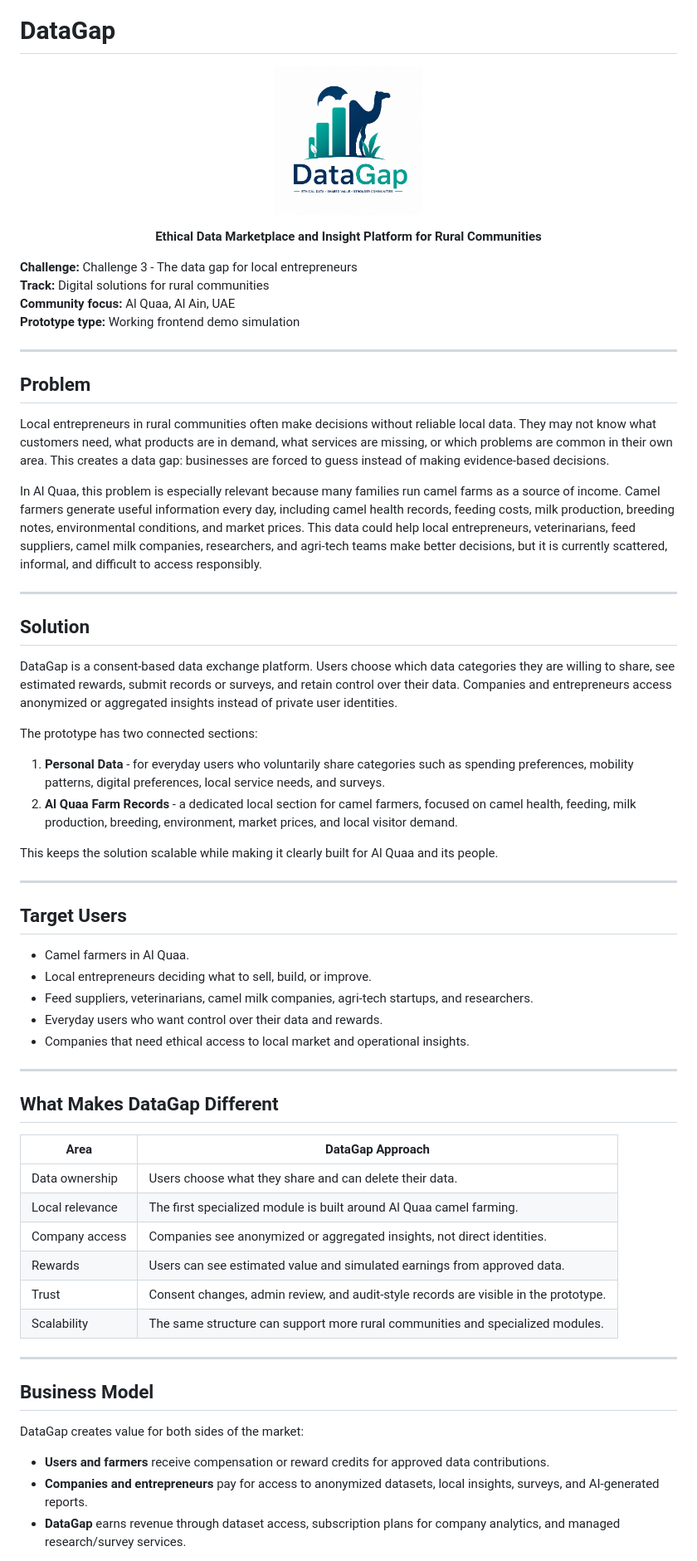
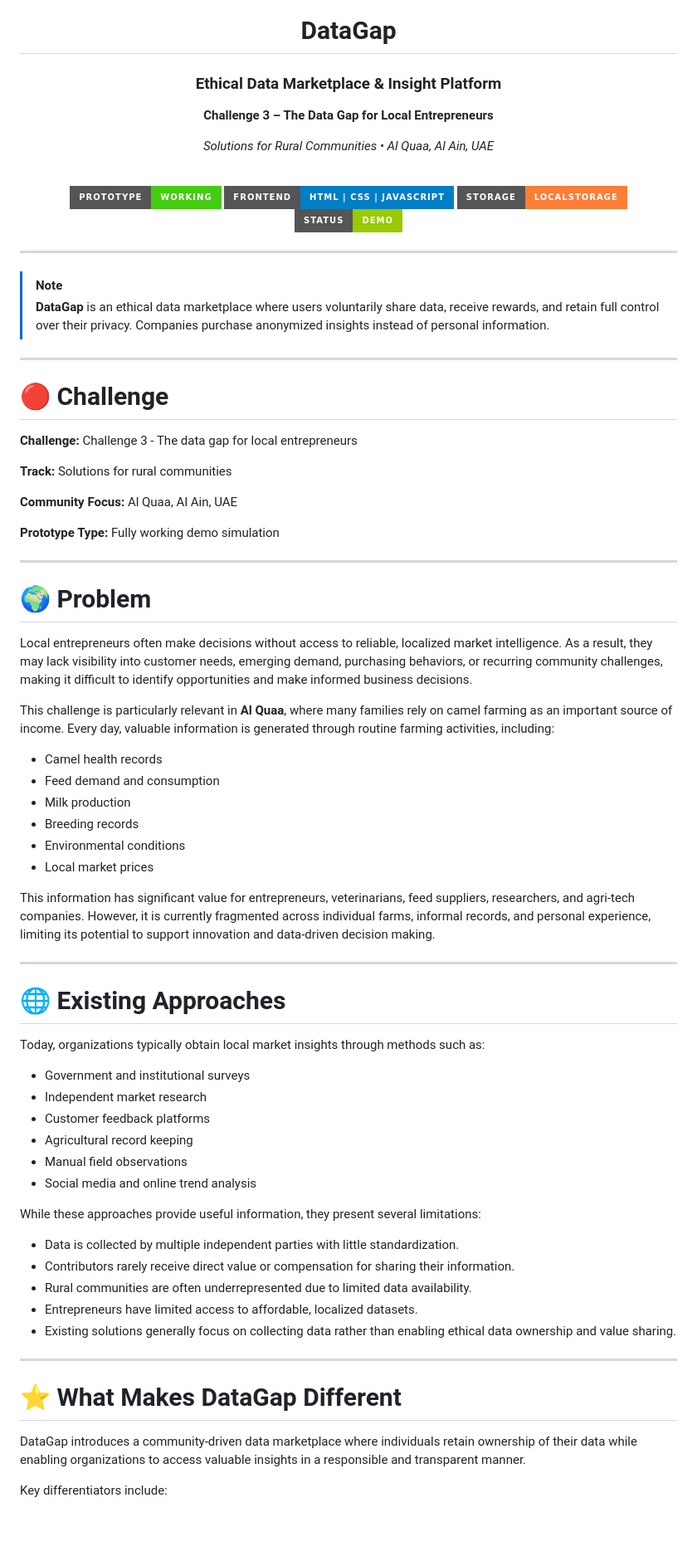
Before and after one commit to MV-Inspire/datagap, a Markdown page: README.md, the part around one of its changes. Shown at 83% size. Rendered like a GitHub page; badges without logos; blank space fills up the shorter version.

```diff
--- a/README.md
+++ b/README.md
@@ -1,69 +5,80 @@
 # DataGap
 
-<p align="center">
-  <img src="assets/Logo.png" alt="DataGap Logo" width="180">
-</p>
+### Ethical Data Marketplace & Insight Platform
 
-<p align="center">
-  <strong>Ethical Data Marketplace and Insight Platform for Rural Communities</strong>
-</p>
+**Challenge 3 – The Data Gap for Local Entrepreneurs**
 
-**Challenge:** Challenge 3 - The data gap for local entrepreneurs
-**Track:** Digital solutions for rural communities
-**Community focus:** Al Quaa, Al Ain, UAE
-**Prototype type:** Working frontend demo simulation
+*Solutions for Rural Communities • Al Quaa, Al Ain, UAE*
+
+<br>
+
+![Prototype](https://img.shields.io/badge/Prototype-Working-success?style=for-the-badge)
+![Frontend](https://img.shields.io/badge/Frontend-HTML%20%7C%20CSS%20%7C%20JavaScript-blue?style=for-the-badge)
+![Storage](https://img.shields.io/badge/Storage-localStorage-orange?style=for-the-badge)
+![Status](https://img.shields.io/badge/Status-Demo-green?style=for-the-badge)
+
+</div>
 
 ---
 
-## Problem
-
-Local entrepreneurs in rural communities often make decisions without reliable local data. They may not know what customers need, what products are in demand, what services are missing, or which problems are common in their own area. This creates a data gap: businesses are forced to guess instead of making evidence-based decisions.
-
-In Al Quaa, this problem is especially relevant because many families run camel farms as a source of income. Camel farmers generate useful information every day, including camel health records, feeding costs, milk production, breeding notes, environmental conditions, and market prices. This data could help local entrepreneurs, veterinarians, feed suppliers, camel milk companies, researchers, and agri-tech teams make better decisions, but it is currently scattered, informal, and difficult to access responsibly.
+> [!NOTE]
+> **DataGap** is an ethical data marketplace where users voluntarily share data, receive rewards, and retain full control over their privacy. Companies purchase anonymized insights instead of personal information.
 
 ---
 
-## Solution
+# 🔴 Challenge
 
-DataGap is a consent-based data exchange platform. Users choose which data categories they are willing to share, see estimated rewards, submit records or surveys, and retain control over their data. Companies and entrepreneurs access anonymized or aggregated insights instead of private user identities.
+**Challenge:** Challenge 3 - The data gap for local entrepreneurs
 
-The prototype has two connected sections:
+**Track:** Solutions for rural communities
 
-1. **Personal Data** - for everyday users who voluntarily share categories such as spending preferences, mobility patterns, digital preferences, local service needs, and surveys.
-2. **Al Quaa Farm Records** - a dedicated local section for camel farmers, focused on camel health, feeding, milk production, breeding, environment, market prices, and local visitor demand.
+**Community Focus:** Al Quaa, Al Ain, UAE
 
-This keeps the solution scalable while making it clearly built for Al Quaa and its people.
+**Prototype Type:** Fully working demo simulation
 
 ---
 
-## Target Users
+# 🌍 Problem
 
-- Camel farmers in Al Quaa.
-- Local entrepreneurs deciding what to sell, build, or improve.
-- Feed suppliers, veterinarians, camel milk companies, agri-tech startups, and researchers.
-- Everyday users who want control over their data and rewards.
-- Companies that need ethical access to local market and operational insights.
+Local entrepreneurs often make decisions without access to reliable, localized market intelligence. As a result, they may lack visibility into customer needs, emerging demand, purchasing behaviors, or recurring community challenges, making it difficult to identify opportunities and make informed business decisions.
+
+This challenge is particularly relevant in **Al Quaa**, where many families rely on camel farming as an important source of income. Every day, valuable information is generated through routine farming activities, including:
+
+* Camel health records
+* Feed demand and consumption
+* Milk production
+* Breeding records
+* Environmental conditions
+* Local market prices
+
+This information has significant value for entrepreneurs, veterinarians, feed suppliers, researchers, and agri-tech companies. However, it is currently fragmented across individual farms, informal records, and personal experience, limiting its potential to support innovation and data-driven decision making.
 
 ---
 
-## What Makes DataGap Different
+# 🌐 Existing Approaches
 
-| Area | DataGap Approach |
-|---|---|
-| Data ownership | Users choose what they share and can delete their data. |
-| Local relevance | The first specialized module is built around Al Quaa camel farming. |
-| Company access | Companies see anonymized or aggregated insights, not direct identities. |
-| Rewards | Users can see estimated value and simulated earnings from approved data. |
-| Trust | Consent changes, admin review, and audit-style records are visible in the prototype. |
-| Scalability | The same structure can support more rural communities and specialized modules. |
+Today, organizations typically obtain local market insights through methods such as:
+
+* Government and institutional surveys
+* Independent market research
+* Customer feedback platforms
+* Agricultural record keeping
+* Manual field observations
+* Social media and online trend analysis
+
+While these approaches provide useful information, they present several limitations:
+
+* Data is collected by multiple independent parties with little standardization.
+* Contributors rarely receive direct value or compensation for sharing their information.
+* Rural communities are often underrepresented due to limited data availability.
+* Entrepreneurs have limited access to affordable, localized datasets.
+* Existing solutions generally focus on collecting data rather than enabling ethical data ownership and value sharing.
 
 ---
 
-## Business Model
+# ⭐ What Makes DataGap Different
 
-DataGap creates value for both sides of the market:
+DataGap introduces a community-driven data marketplace where individuals retain ownership of their data while enabling organizations to access valuable insights in a responsible and transparent manner.
 
-- **Users and farmers** receive compensation or reward credits for approved data contributions.
-- **Companies and entrepreneurs** pay for access to anonymized datasets, local insights, surveys, and AI-generated reports.
-- **DataGap** earns revenue through dataset access, subscription plans for company analytics, and managed research/survey services.
+Key differentiators include:
 
```
Also changed, not shown: other parts of README.md (+292 -163 lines).
